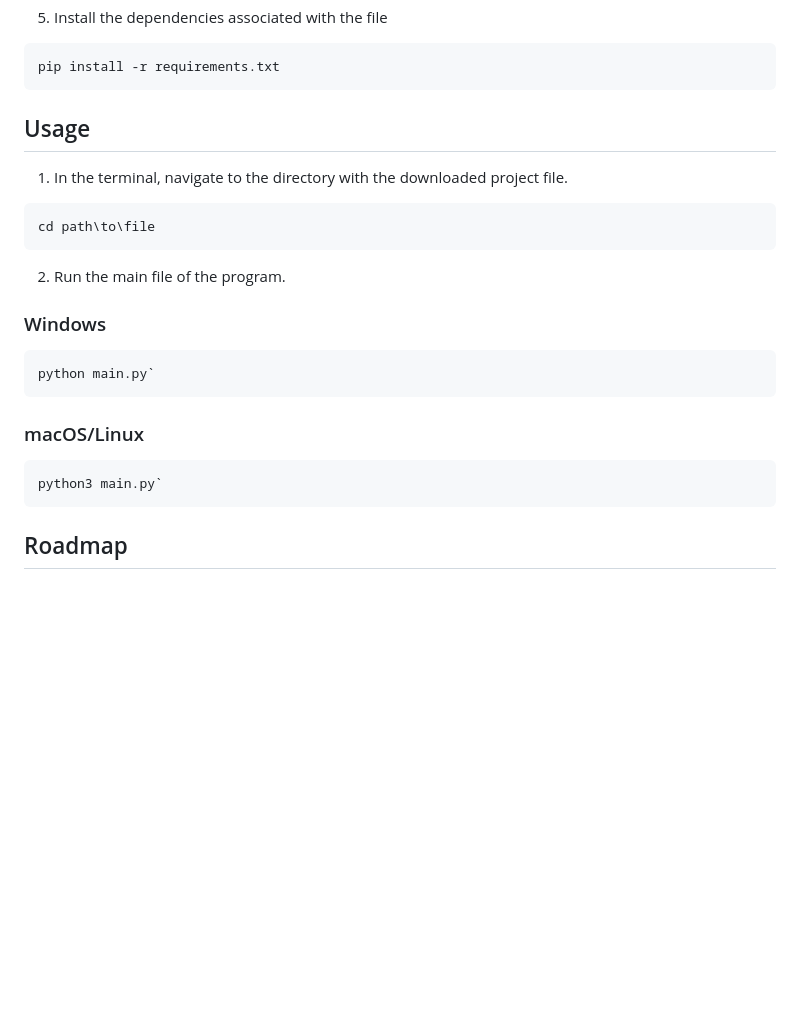
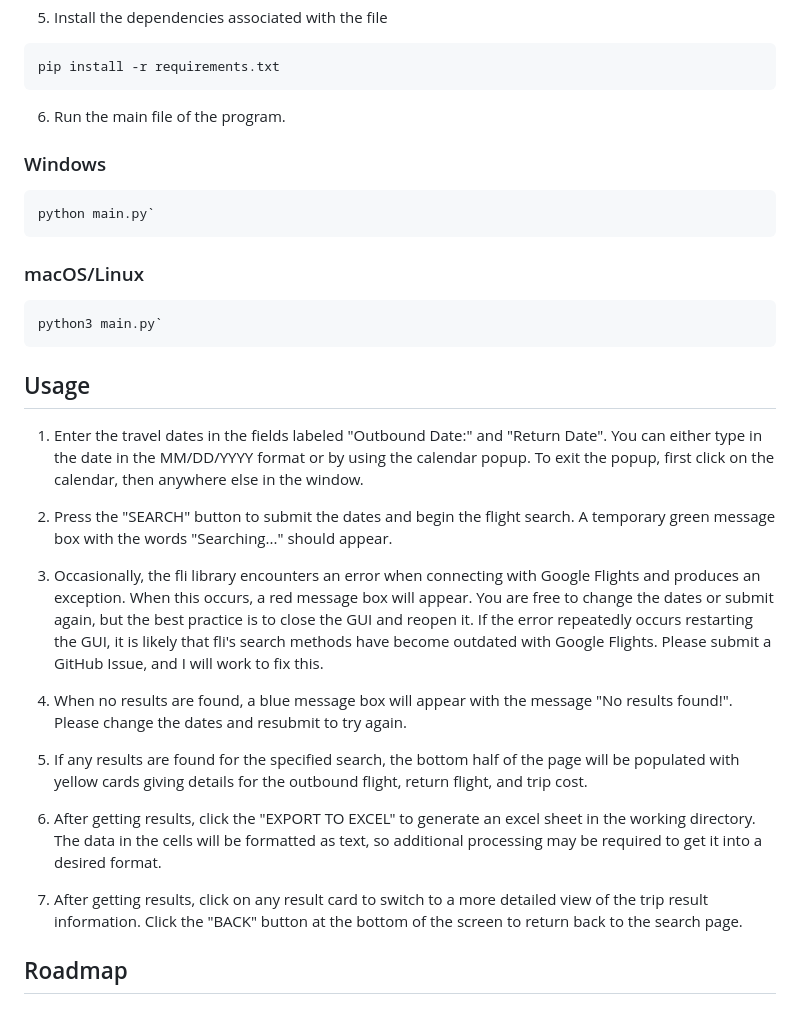
Before and after one commit to lavanyaprem27/personalized-flight-trips-search, a Markdown page: README.md, the part around one of its changes. Drawn GitHub-style; blank space fills up the shorter version.

````diff
--- a/README.md
+++ b/README.md
@@ -55,16 +57,7 @@ python -m venv .venv
 ```bash
 pip install -r requirements.txt
 ```
-
-## Usage
-
-1. In the terminal, navigate to the directory with the downloaded project file.
-
-```bash
-cd path\to\file
-```
-
-2. Run the main file of the program.
+6. Run the main file of the program.
 
 ### Windows
 ```bash
@@ -75,6 +68,23 @@ python main.py`
 ```bash
 python3 main.py`
 ```
+
+## Usage
+
+1. Enter the travel dates in the fields labeled "Outbound Date:" and "Return Date". You can either type in the date in the MM/DD/YYYY format or by using the calendar popup. To exit the popup, first click on the calendar, then anywhere else in the window.
+
+2. Press the "SEARCH" button to submit the dates and begin the flight search. A temporary green message box with the words "Searching..." should appear.
+
+3. Occasionally, the fli library encounters an error when connecting with Google Flights and produces an exception. When this occurs, a red message box will appear. You are free to change the dates or submit again, but the best practice is to close the GUI and reopen it. If the error repeatedly occurs restarting the GUI, it is likely that fli's search methods have become outdated with Google Flights. Please submit a GitHub Issue, and I will work to fix this.
+
+4. When no results are found, a blue message box will appear with the message "No results found!". Please change the dates and resubmit to try again.
+
+5. If any results are found for the specified search, the bottom half of the page will be populated with yellow cards giving details for the outbound flight, return flight, and trip cost.
+
+6. After getting results, click the "EXPORT TO EXCEL" to generate an excel sheet in the working directory. The data in the cells will be formatted as text, so additional processing may be required to get it into a desired format.
+
+7. After getting results, click on any result card to switch to a more detailed view of the trip result information. Click the "BACK" button at the bottom of the screen to return back to the search page.
+
 
 ## Roadmap
 
````
Also changed, not shown: other parts of README.md (+6 -4 lines), Project_Planning_Resources/Flowchart.png, 1 other file.
